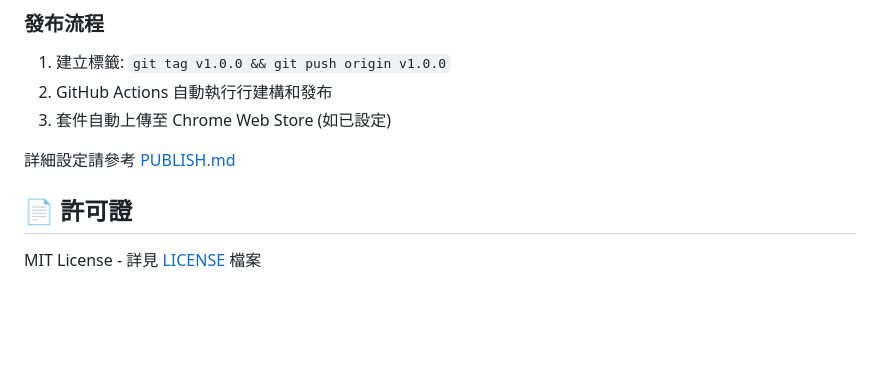
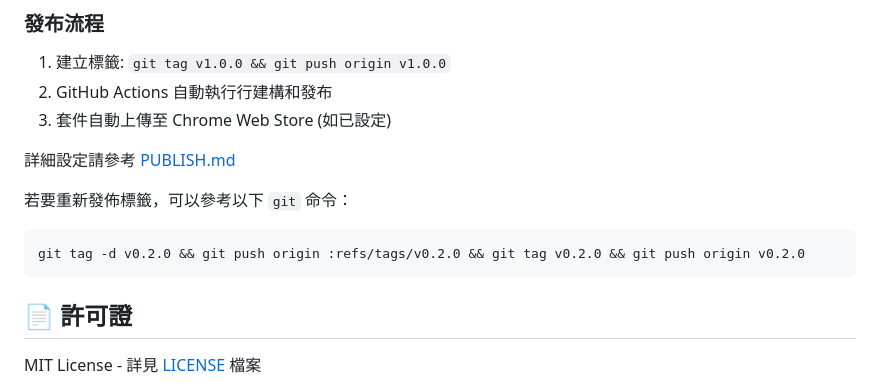
Before and after one commit to doggy8088/ask-page-extension, a Markdown page: README.md, the part around the change. GitHub-like rendering; blank space fills up the shorter version.

Commit message:
docs: 新增重新發佈標籤的 git 命令說明

````diff
--- a/README.md
+++ b/README.md
@@ -102,6 +102,12 @@ npm test
 
 詳細設定請參考 [PUBLISH.md](./PUBLISH.md)
 
+若要重新發佈標籤，可以參考以下 `git` 命令：
+
+```sh
+git tag -d v0.2.0 && git push origin :refs/tags/v0.2.0 && git tag v0.2.0 && git push origin v0.2.0
+```
+
 ## 📄 許可證
 
 MIT License - 詳見 [LICENSE](LICENSE) 檔案
````
